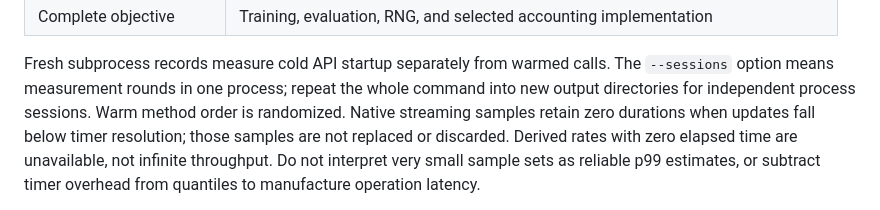
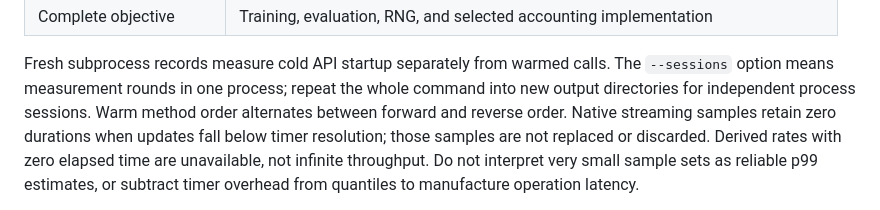
Before and after one commit to kenchengkc/aster-hpo, a Markdown page: docs/NATIVE.md, the part around the change. Drawn GitHub-style.

Commit message:
docs: record native validation and pending A100 checks

```diff
--- a/docs/NATIVE.md
+++ b/docs/NATIVE.md
@@ -51,7 +51,7 @@ inside this benchmark process and restores it afterward.
 Fresh subprocess records measure cold API startup separately from warmed calls.
 The `--sessions` option means measurement rounds in one process; repeat the whole
 command into new output directories for independent process sessions. Warm method
-order is randomized. Native streaming samples retain zero durations when updates
+order alternates between forward and reverse order. Native streaming samples retain zero durations when updates
 fall below timer resolution; those samples are not replaced or discarded. Derived
 rates with zero elapsed time are unavailable, not infinite throughput. Do not
 interpret very small sample sets as reliable p99 estimates, or subtract timer
```
Also changed, not shown: 1 other file.
